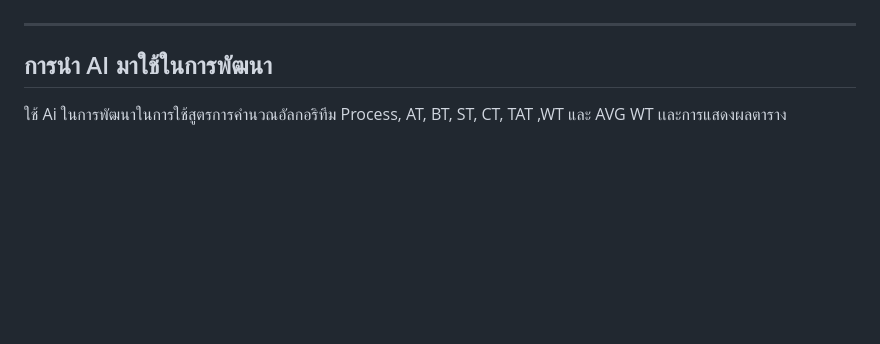
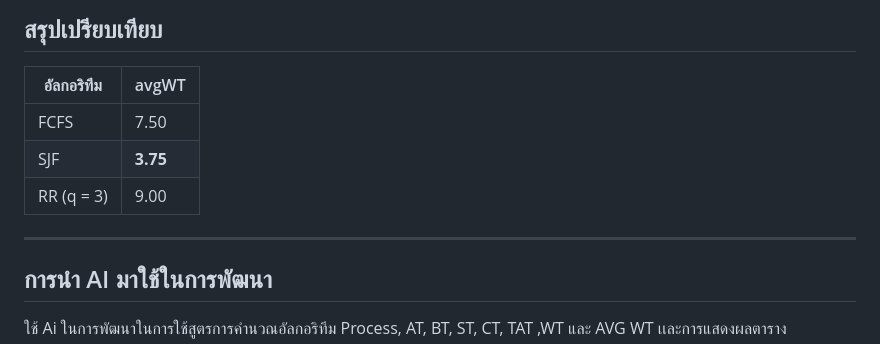
Before and after one commit to Tlex47/CPU-Scheduling, a Markdown page: README.md, the part around one of its changes. GitHub-like rendering; blank space fills up the shorter version.

```diff
--- a/README.md
+++ b/README.md
@@ -49,3 +106,10 @@
+## สรุปเปรียบเทียบ
+
+| อัลกอริทึม | avgWT |
+|---|---|
+| FCFS | 7.50 |
+| SJF | **3.75** |
+| RR (q = 3) | 9.00 |
 
 ---
 
```
Also changed, not shown: other parts of README.md (+72 -15 lines).
